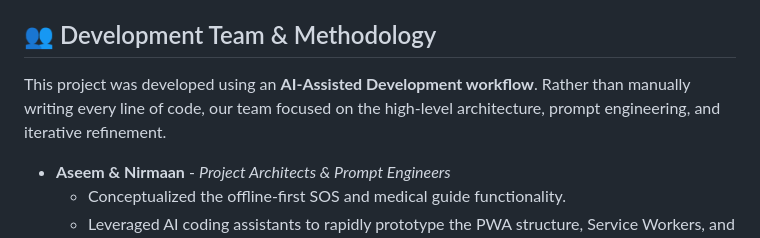
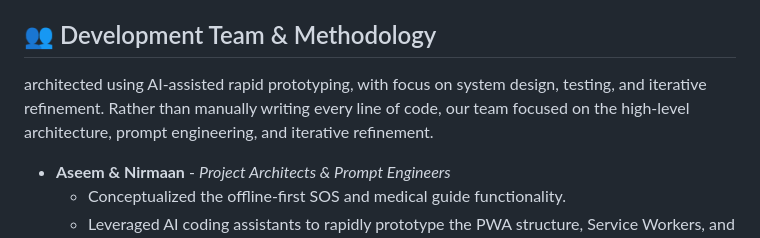
Before and after one commit to Alphaneuro20/resq-portal, a Markdown page: README.md, the part around the change. Drawn GitHub-style.

```diff
--- a/README.md
+++ b/README.md
@@ -29,7 +29,7 @@ To test this application on your local machine:
 4. Navigate to `http://localhost:8000` in your web browser.
 
 ## 👥 Development Team & Methodology
-This project was developed using an **AI-Assisted Development workflow**. Rather than manually writing every line of code, our team focused on the high-level architecture, prompt engineering, and iterative refinement.
+architected using AI-assisted rapid prototyping, with focus on system design, testing, and iterative refinement. Rather than manually writing every line of code, our team focused on the high-level architecture, prompt engineering, and iterative refinement.
 
 * **Aseem & Nirmaan** - *Project Architects & Prompt Engineers*
   * Conceptualized the offline-first SOS and medical guide functionality.
```
